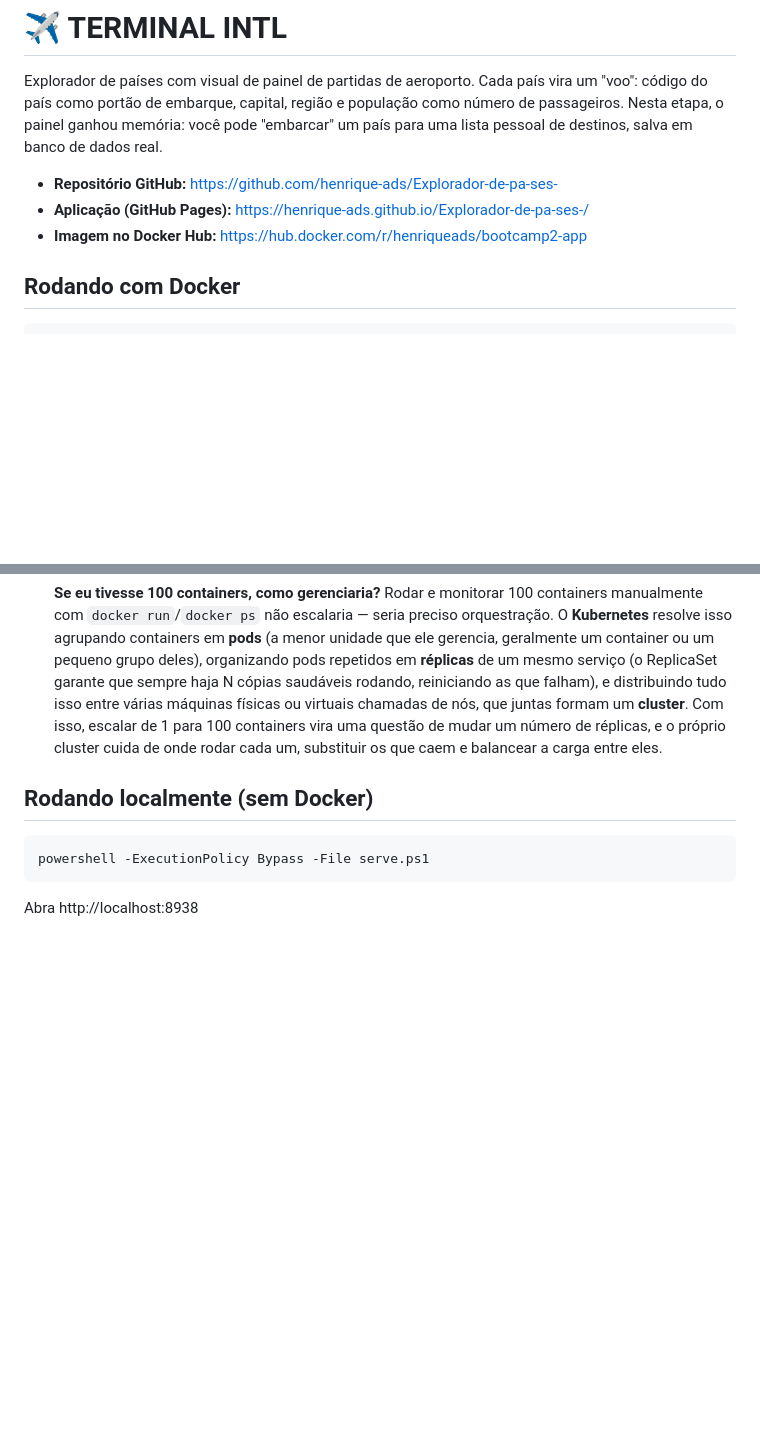
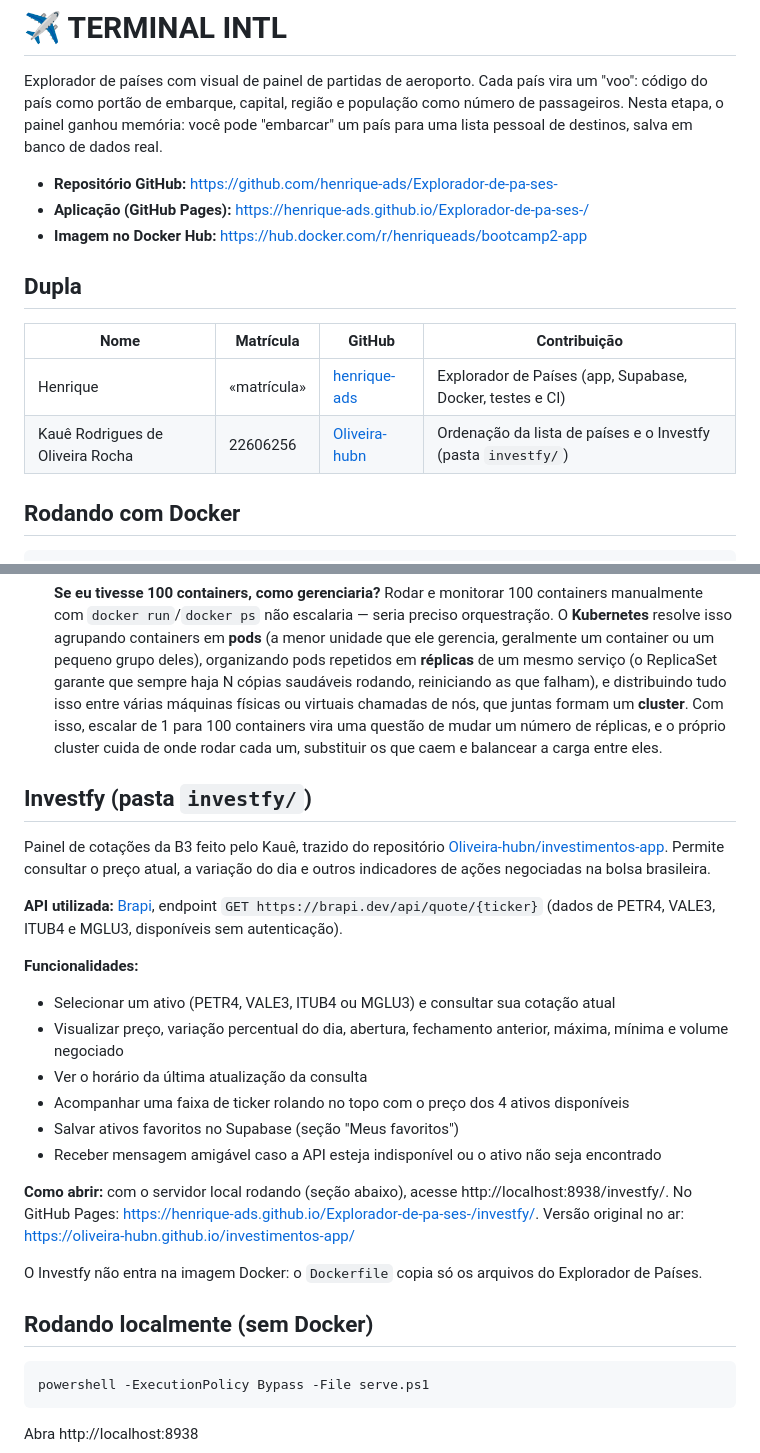
Before and after one commit to henrique-ads/Explorador-de-pa-ses-, a Markdown page: README.md, 2 parts joined by grey strips. Drawn GitHub-style; blank space fills up the shorter version.

Commit message:
Junta o README do Investfy ao README do projeto
Co-Authored-By: Claude Opus 5.5 <noreply@anthropic.com>

````diff
--- a/README.md
+++ b/README.md
@@ -5,6 +5,13 @@ Explorador de países com visual de painel de partidas de aeroporto. Cada país
 - **Repositório GitHub:** https://github.com/henrique-ads/Explorador-de-pa-ses-
 - **Aplicação (GitHub Pages):** https://henrique-ads.github.io/Explorador-de-pa-ses-/
 - **Imagem no Docker Hub:** https://hub.docker.com/r/henriqueads/bootcamp2-app
+
+## Dupla
+
+| Nome                              | Matrícula      | GitHub                                         | Contribuição                                               |
+| --------------------------------- | -------------- | ---------------------------------------------- | ---------------------------------------------------------- |
+| Henrique                          | «matrícula»    | [henrique-ads](https://github.com/henrique-ads) | Explorador de Países (app, Supabase, Docker, testes e CI)  |
+| Kauê Rodrigues de Oliveira Rocha  | 22606256       | [Oliveira-hubn](https://github.com/Oliveira-hubn) | Ordenação da lista de países e o Investfy (pasta `investfy/`) |
 
 ## Rodando com Docker
 
@@ -48,6 +55,24 @@ Políticas de acesso (RLS) na tabela estão abertas para o papel `anon` (leitura
 
   **Se eu tivesse 100 containers, como gerenciaria?** Rodar e monitorar 100 containers manualmente com `docker run`/`docker ps` não escalaria — seria preciso orquestração. O **Kubernetes** resolve isso agrupando containers em **pods** (a menor unidade que ele gerencia, geralmente um container ou um pequeno grupo deles), organizando pods repetidos em **réplicas** de um mesmo serviço (o ReplicaSet garante que sempre haja N cópias saudáveis rodando, reiniciando as que falham), e distribuindo tudo isso entre várias máquinas físicas ou virtuais chamadas de nós, que juntas formam um **cluster**. Com isso, escalar de 1 para 100 containers vira uma questão de mudar um número de réplicas, e o próprio cluster cuida de onde rodar cada um, substituir os que caem e balancear a carga entre eles.
 
+## Investfy (pasta `investfy/`)
+
+Painel de cotações da B3 feito pelo Kauê, trazido do repositório [Oliveira-hubn/investimentos-app](https://github.com/Oliveira-hubn/investimentos-app). Permite consultar o preço atual, a variação do dia e outros indicadores de ações negociadas na bolsa brasileira.
+
+**API utilizada:** [Brapi](https://brapi.dev), endpoint `GET https://brapi.dev/api/quote/{ticker}` (dados de PETR4, VALE3, ITUB4 e MGLU3, disponíveis sem autenticação).
+
+**Funcionalidades:**
+- Selecionar um ativo (PETR4, VALE3, ITUB4 ou MGLU3) e consultar sua cotação atual
+- Visualizar preço, variação percentual do dia, abertura, fechamento anterior, máxima, mínima e volume negociado
+- Ver o horário da última atualização da consulta
+- Acompanhar uma faixa de ticker rolando no topo com o preço dos 4 ativos disponíveis
+- Salvar ativos favoritos no Supabase (seção "Meus favoritos")
+- Receber mensagem amigável caso a API esteja indisponível ou o ativo não seja encontrado
+
+**Como abrir:** com o servidor local rodando (seção abaixo), acesse http://localhost:8938/investfy/. No GitHub Pages: https://henrique-ads.github.io/Explorador-de-pa-ses-/investfy/. Versão original no ar: https://oliveira-hubn.github.io/investimentos-app/
+
+O Investfy não entra na imagem Docker: o `Dockerfile` copia só os arquivos do Explorador de Países.
+
 ## Rodando localmente (sem Docker)
 
 ```bash
````
Also changed, not shown: investfy/README.md (deleted, +0 -26 lines).
